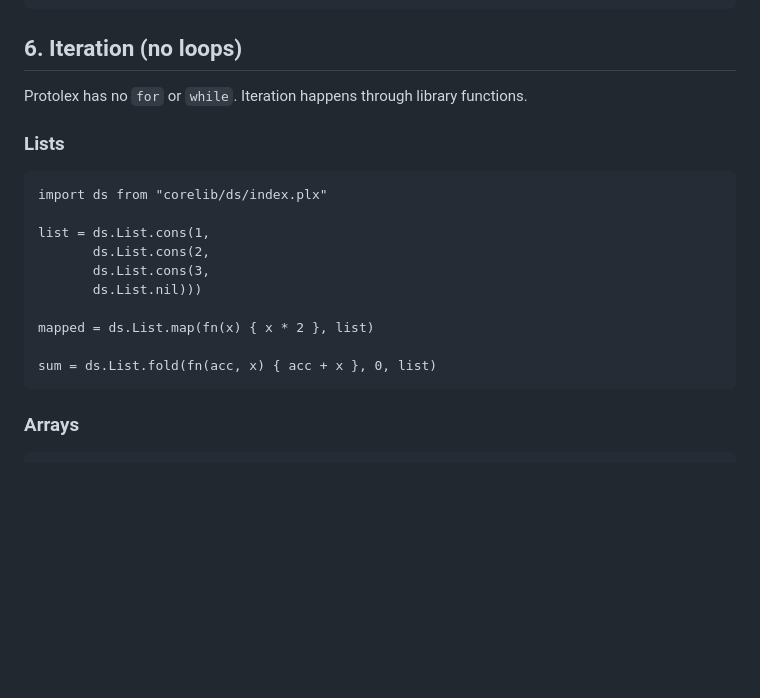
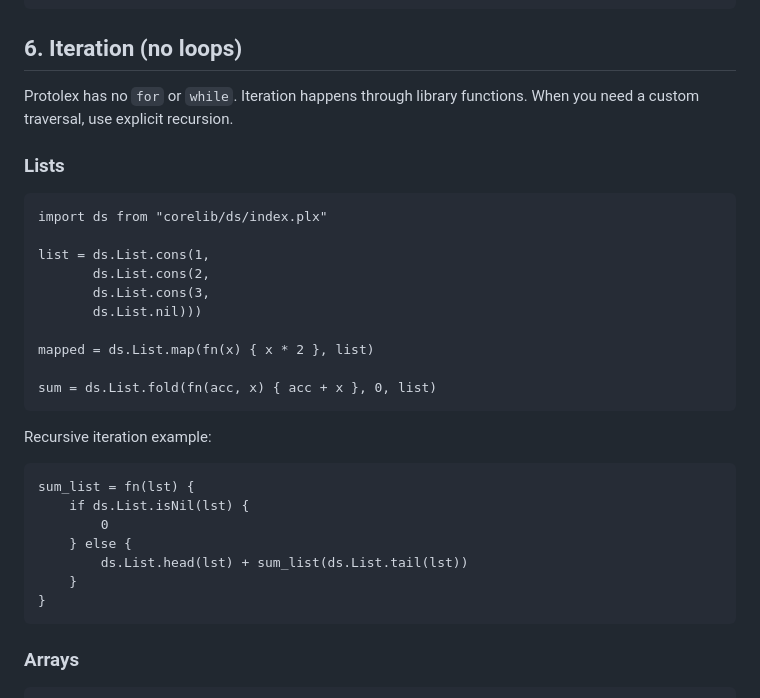
Before and after one commit to ppyne/protolex, a Markdown page: MANUAL.md, the part around the change. Drawn GitHub-style; blank space fills up the shorter version.

````diff
--- a/MANUAL.md
+++ b/MANUAL.md
@@ -193,6 +193,7 @@ mutate obj {
 ## 6. Iteration (no loops)
 
 Protolex has no `for` or `while`. Iteration happens through library functions.
+When you need a custom traversal, use explicit recursion.
 
 ### Lists
 
@@ -207,6 +208,18 @@ list = ds.List.cons(1,
 mapped = ds.List.map(fn(x) { x * 2 }, list)
 
 sum = ds.List.fold(fn(acc, x) { acc + x }, 0, list)
+```
+
+Recursive iteration example:
+
+```protolex
+sum_list = fn(lst) {
+    if ds.List.isNil(lst) {
+        0
+    } else {
+        ds.List.head(lst) + sum_list(ds.List.tail(lst))
+    }
+}
 ```
 
 ### Arrays
````
Also changed, not shown: FROM_C_PY_PHP_JS.md (+15 -1 lines).
